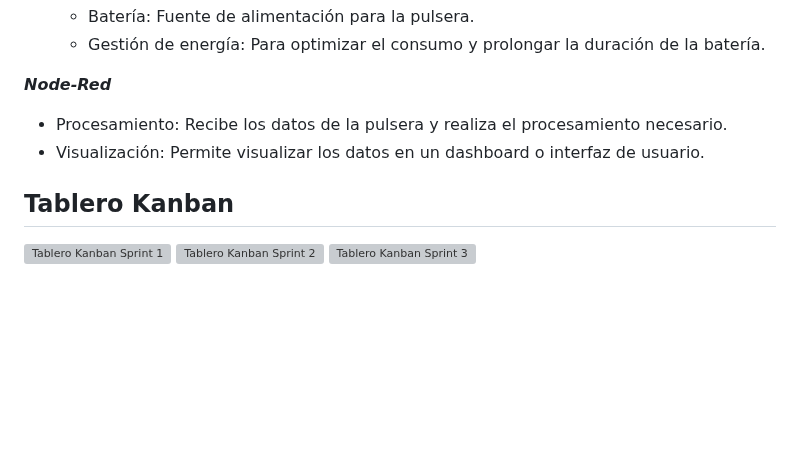
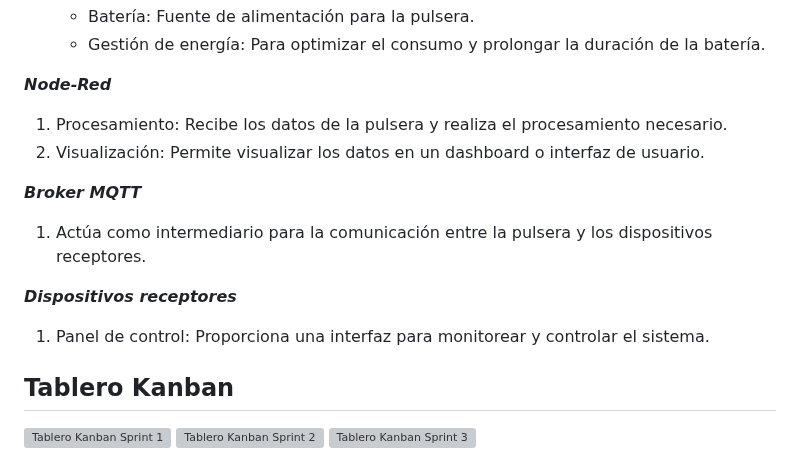
Before and after one commit to tacomon/pulsera_uv, a Markdown page: README.md, the part around one of its changes. Drawn GitHub-style; blank space fills up the shorter version; grey boxes are pictures that could not be loaded.

```diff
--- a/README.md
+++ b/README.md
@@ -106,8 +109,14 @@ La arquitectura propuesta se basa en los siguientes elementos:
    - Gestión de energía: Para optimizar el consumo y prolongar la duración de la batería.
 
 ***Node-Red***
-   - Procesamiento: Recibe los datos de la pulsera y realiza el procesamiento necesario.
-   - Visualización: Permite visualizar los datos en un dashboard o interfaz de usuario.
+1.  Procesamiento: Recibe los datos de la pulsera y realiza el procesamiento necesario.
+2.  Visualización: Permite visualizar los datos en un dashboard o interfaz de usuario.
+
+***Broker MQTT***
+1. Actúa como intermediario para la comunicación entre la pulsera y los dispositivos receptores.
+
+***Dispositivos receptores***
+1. Panel de control: Proporciona una interfaz para monitorear y controlar el sistema.
 
 ## Tablero Kanban
 
```
Also changed, not shown: other parts of README.md (+3 -0 lines).
